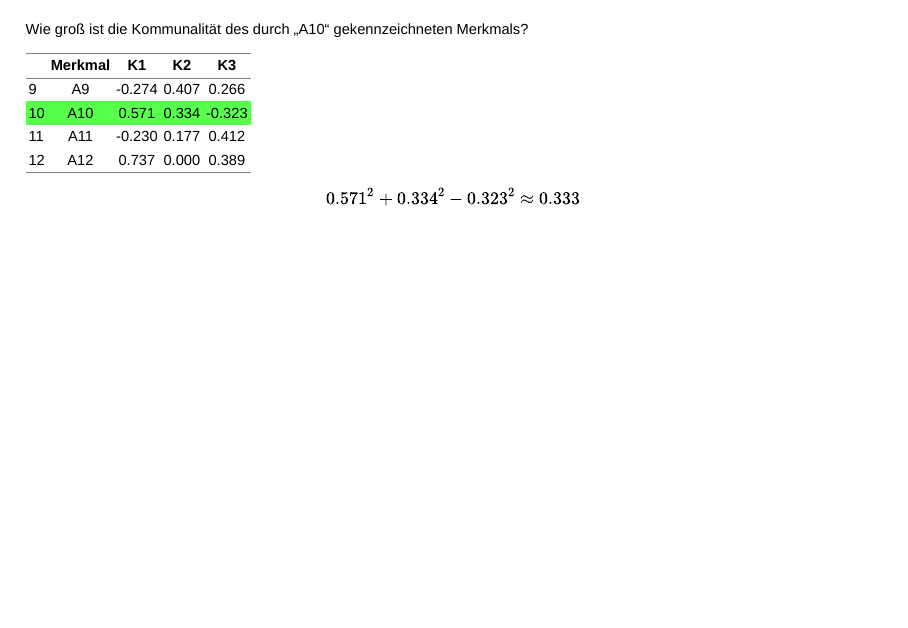
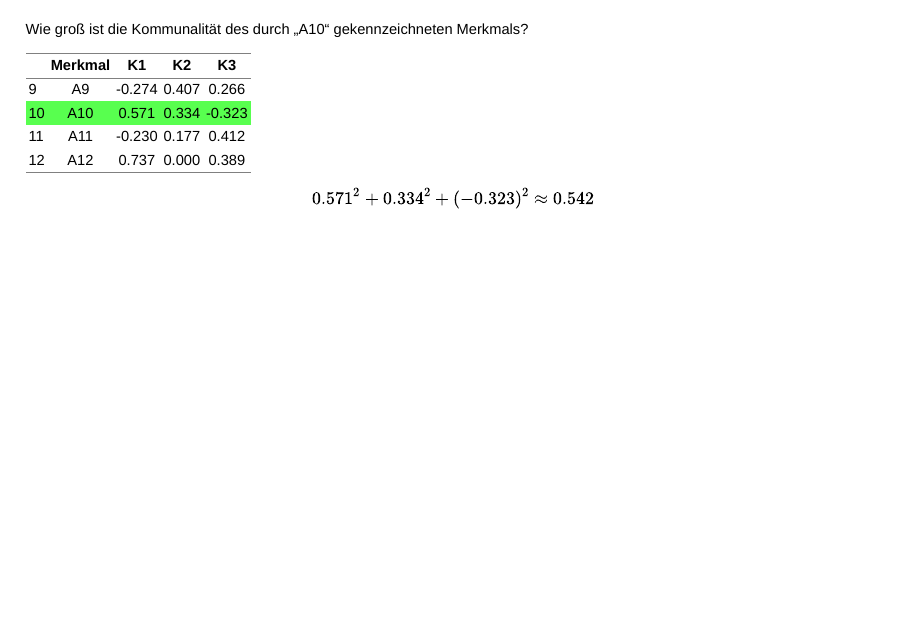
Before and after one commit to tadaadata/pruefungstutorium_qm1_18, an R Markdown document (presentation.Rmd): page 11 of 101. Rendered offline with R 4.5, knitr and Pandoc, with nearby package versions; drawn as Slidy slides in place of the format the file asks for; code that draws random numbers runs with fixed seeds of ours; some code elsewhere in the file could not run offline.

Commit message:
Fix a calculation error

````diff
--- a/presentation.Rmd
+++ b/presentation.Rmd
@@ -141,7 +141,7 @@ Wie groß ist die Kommunalität des durch „A10“ gekennzeichneten Merkmals?
 htmlTable(as.matrix(a01[c(9:12),]), col.rgroup = cols)
 ```
 
-<p class="fragment">$$0.571^2 +  0.334^2 - 0.323^2 \approx 0.333$$</p>
+<p class="fragment">$$0.571^2 +  0.334^2 + (-0.323)^2 \approx 0.542$$</p>
 
 
 ##
````
